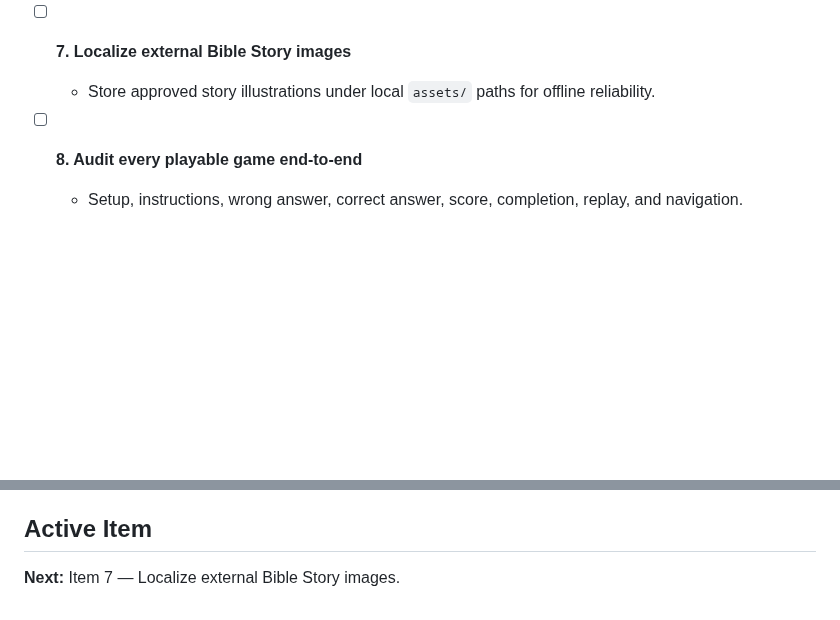
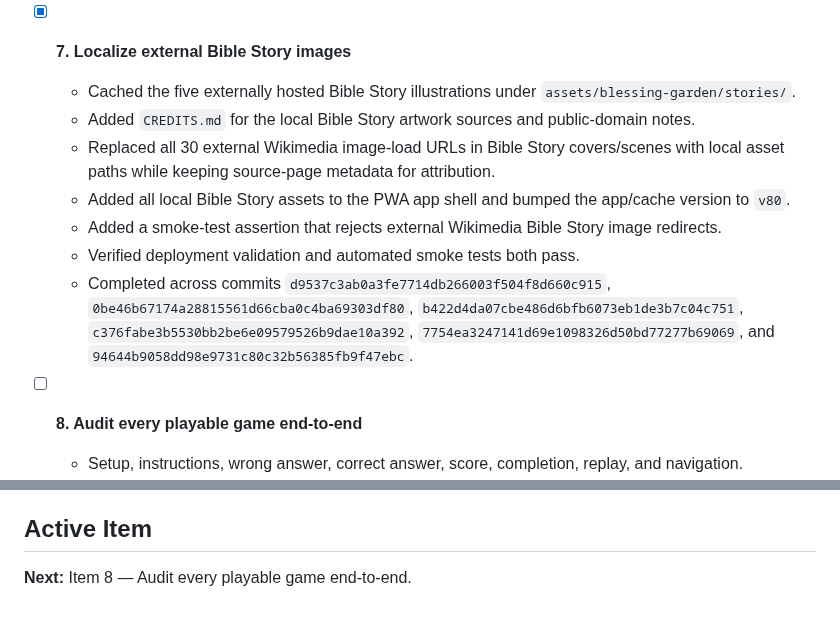
Before and after one commit to jlijano/adi-s-world, a Markdown page: CLEANUP_CHECKLIST.md, 2 parts joined by grey strips. Drawn GitHub-style; blank space fills up the shorter version.

Commit message:
Mark local Bible Story assets complete

```diff
--- a/CLEANUP_CHECKLIST.md
+++ b/CLEANUP_CHECKLIST.md
@@ -47,8 +47,14 @@ This checklist tracks the active cleanup and stabilization work from the Septemb
   - Extended deployment validation and smoke tests to cover the new audio manager and Settings UI.
   - Completed across commits `6b4a5203069359536baa4de8036e21e3e66c727b`, `563f483b4980a0cf0877c65dd0a94904a29b641e`, `65c081e7edd62f5e85c1931f52b0c9ea92afef36`, `eb6e2717a3f98ceaafd77ef11d3d498b60bba2bb`, `486c51eabf31fc34e9ca5bfdf09268eb0441366a`, `cbc9cc88e723bb1f03a4cff9240f3f25bae72b9a`, `2940eafe4849a182725a8b47e0b62c2f5905e225`, and `46792d901ffc04dfeec5519abbcafd68457d327b`.
 
-- [ ] **7. Localize external Bible Story images**
-  - Store approved story illustrations under local `assets/` paths for offline reliability.
+- [x] **7. Localize external Bible Story images**
+  - Cached the five externally hosted Bible Story illustrations under `assets/blessing-garden/stories/`.
+  - Added `CREDITS.md` for the local Bible Story artwork sources and public-domain notes.
+  - Replaced all 30 external Wikimedia image-load URLs in Bible Story covers/scenes with local asset paths while keeping source-page metadata for attribution.
+  - Added all local Bible Story assets to the PWA app shell and bumped the app/cache version to `v80`.
+  - Added a smoke-test assertion that rejects external Wikimedia Bible Story image redirects.
+  - Verified deployment validation and automated smoke tests both pass.
+  - Completed across commits `d9537c3ab0a3fe7714db266003f504f8d660c915`, `0be46b67174a28815561d66cba0c4ba69303df80`, `b422d4da07cbe486d6bfb6073eb1de3b7c04c751`, `c376fabe3b5530bb2be6e09579526b9dae10a392`, `7754ea3247141d69e1098326d50bd77277b69069`, and `94644b9058dd98e9731c80c32b56385fb9f47ebc`.
 
 - [ ] **8. Audit every playable game end-to-end**
   - Setup, instructions, wrong answer, correct answer, score, completion, replay, and navigation.
@@ -127,4 +133,4 @@ This checklist tracks the active cleanup and stabilization work from the Septemb
 
 ## Active Item
 
-**Next:** Item 7 — Localize external Bible Story images.
+**Next:** Item 8 — Audit every playable game end-to-end.
```
